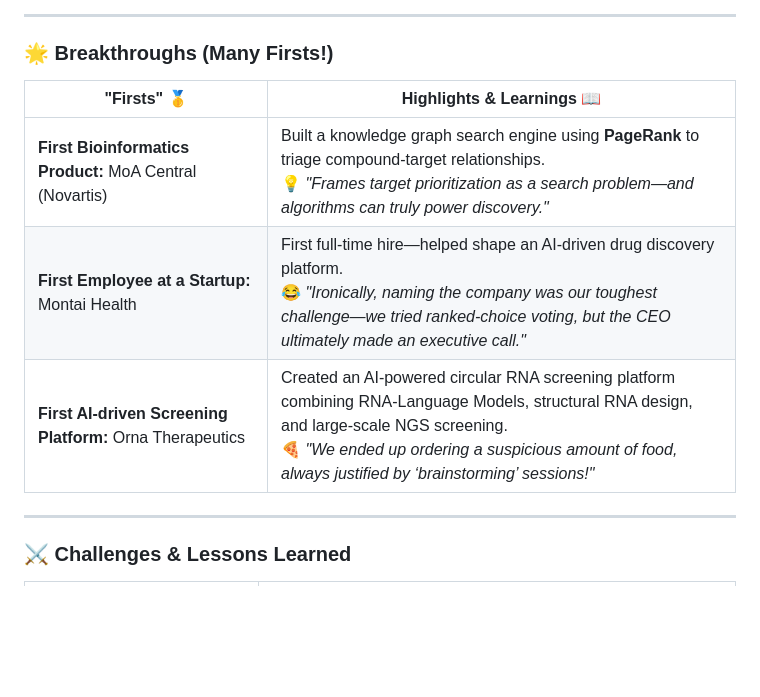
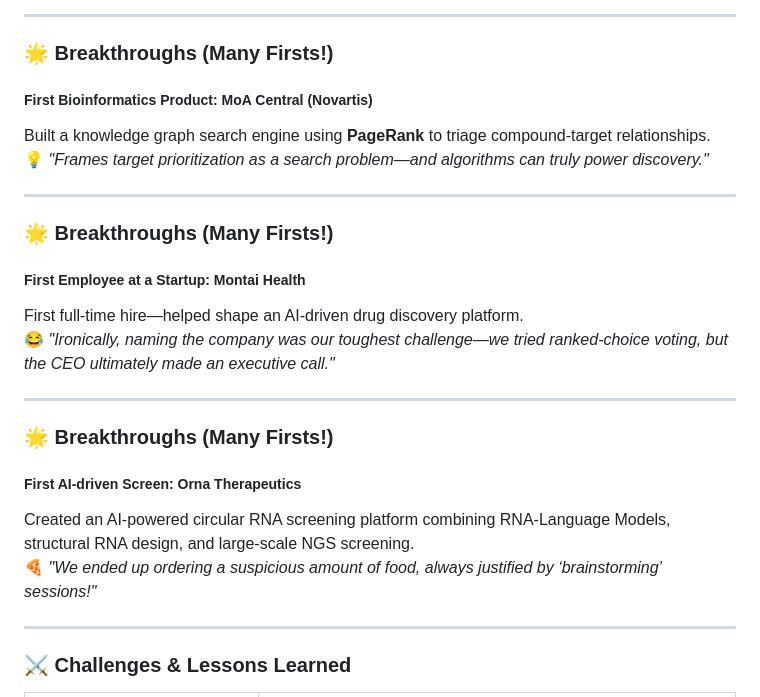
Before and after one commit to shivashankarv/uofcalgary_biohack_2025, a Markdown page: index.md, the part around the change. GitHub-like rendering; blank space fills up the shorter version.

Commit message:
Changing firsts

```diff
--- a/index.md
+++ b/index.md
@@ -44,11 +44,26 @@ Here are some key questions that guided this presentation:
 
 ### 🌟 **Breakthroughs (Many Firsts!)**
 
-| "Firsts" 🥇                           | Highlights & Learnings 📖                                                                                                                                                      |
-|----------------------------------------|-------------------------------------------------------------------------------------------------------------------------------------------------------------------------------|
-| **First Bioinformatics Product:** MoA Central (Novartis) | Built a knowledge graph search engine using **PageRank** to triage compound-target relationships.<br> 💡 _"Frames target prioritization as a search problem—and algorithms can truly power discovery."_ |
-| **First Employee at a Startup:** Montai Health           | First full-time hire—helped shape an AI-driven drug discovery platform.<br> 😂 _"Ironically, naming the company was our toughest challenge—we tried ranked-choice voting, but the CEO ultimately made an executive call."_          |
-| **First AI-driven Screening Platform:** Orna Therapeutics | Created an AI-powered circular RNA screening platform combining RNA-Language Models, structural RNA design, and large-scale NGS screening.<br> 🍕 _"We ended up ordering a suspicious amount of food, always justified by ‘brainstorming’ sessions!"_          |
+##### **First Bioinformatics Product:** MoA Central (Novartis)
+Built a knowledge graph search engine using **PageRank** to triage compound-target relationships.
+<br> 💡 _"Frames target prioritization as a search problem—and algorithms can truly power discovery."_
+
+---
+
+### 🌟 **Breakthroughs (Many Firsts!)**
+
+##### **First Employee at a Startup:** Montai Health
+First full-time hire—helped shape an AI-driven drug discovery platform.
+<br> 😂 _"Ironically, naming the company was our toughest challenge—we tried ranked-choice voting, but the CEO ultimately made an executive call."_
+
+---
+
+
+### 🌟 **Breakthroughs (Many Firsts!)**
+
+##### **First AI-driven Screen:** Orna Therapeutics
+Created an AI-powered circular RNA screening platform combining RNA-Language Models, structural RNA design, and large-scale NGS screening.
+<br> 🍕 _"We ended up ordering a suspicious amount of food, always justified by ‘brainstorming’ sessions!"_
 
 ---
 
```
